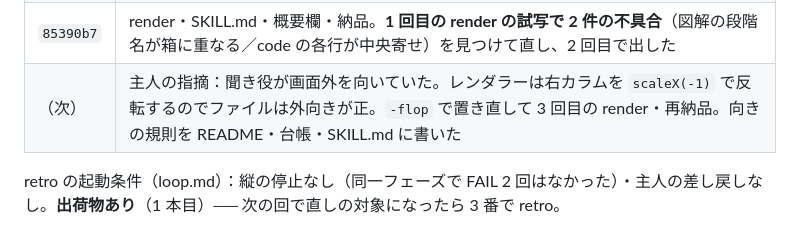
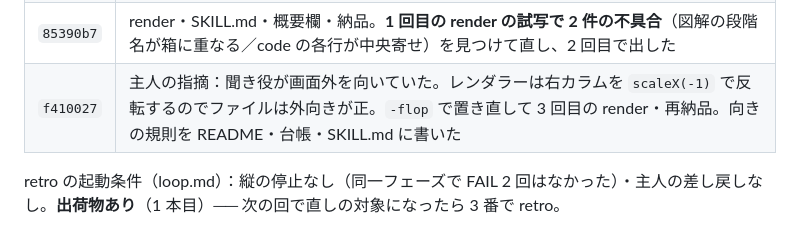
Before and after one commit to sougetuOte/Laterna, a Markdown page: SESSION_STATE.md, the part around the change. GitHub-like rendering.

```diff
--- a/SESSION_STATE.md
+++ b/SESSION_STATE.md
@@ -51,7 +51,7 @@
 | `ddf12d6` | 台本承認（主人「問い1：OK」）と compile。予測 260 秒 → 実測 285.8 秒（クレジット・表示保証尺を含む） |
 | `5c4990b` | 立ち絵 v2（主人「推奨でGO」→ 解説役 s2・聞き役ランタン s2）。聞き役の全身版はランタン s2 を参照に seed 1〜3 で作り直し、seed 2 を採用 |
 | `85390b7` | render・SKILL.md・概要欄・納品。**1 回目の render の試写で 2 件の不具合**（図解の段階名が箱に重なる／code の各行が中央寄せ）を見つけて直し、2 回目で出した |
-| （次） | 主人の指摘：聞き役が画面外を向いていた。レンダラーは右カラムを `scaleX(-1)` で反転するのでファイルは外向きが正。`-flop` で置き直して 3 回目の render・再納品。向きの規則を README・台帳・SKILL.md に書いた |
+| `f410027` | 主人の指摘：聞き役が画面外を向いていた。レンダラーは右カラムを `scaleX(-1)` で反転するのでファイルは外向きが正。`-flop` で置き直して 3 回目の render・再納品。向きの規則を README・台帳・SKILL.md に書いた |
 
 retro の起動条件（loop.md）：縦の停止なし（同一フェーズで FAIL 2 回はなかった）・主人の差し戻しなし。**出荷物あり**（1 本目）── 次の回で直しの対象になったら 3 番で retro。
 
```
Also changed, not shown: goal.md (+6 -0 lines).
